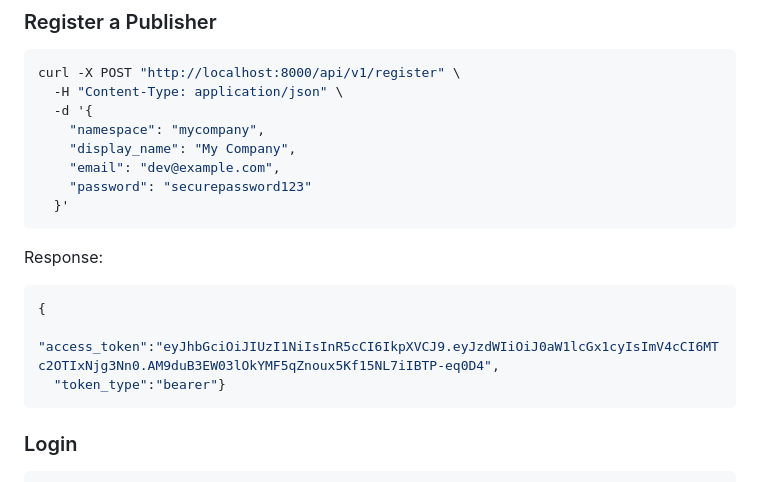
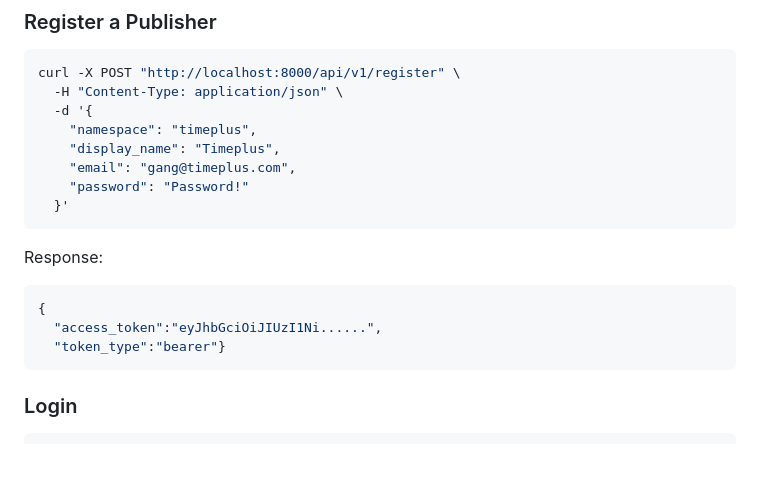
Before and after one commit to timeplus-io/timeplus-connector-registry, a Markdown page: README.md, the part around the change. GitHub-like rendering; blank space fills up the shorter version.

````diff
--- a/README.md
+++ b/README.md
@@ -88,17 +88,17 @@ Once running, visit:
 curl -X POST "http://localhost:8000/api/v1/register" \
   -H "Content-Type: application/json" \
   -d '{
-    "namespace": "mycompany",
-    "display_name": "My Company",
-    "email": "dev@example.com",
-    "password": "securepassword123"
+    "namespace": "timeplus",
+    "display_name": "Timeplus",
+    "email": "gang@timeplus.com",
+    "password": "Password!"
   }'
 ```
 
 Response:
 ```json
 {
-  "access_token":"eyJhbGciOiJIUzI1NiIsInR5cCI6IkpXVCJ9.eyJzdWIiOiJ0aW1lcGx1cyIsImV4cCI6MTc2OTIxNjg3Nn0.AM9duB3EW03lOkYMF5qZnoux5Kf15NL7iIBTP-eq0D4",
+  "access_token":"eyJhbGciOiJIUzI1Ni......",
   "token_type":"bearer"}
 ```
 
````
